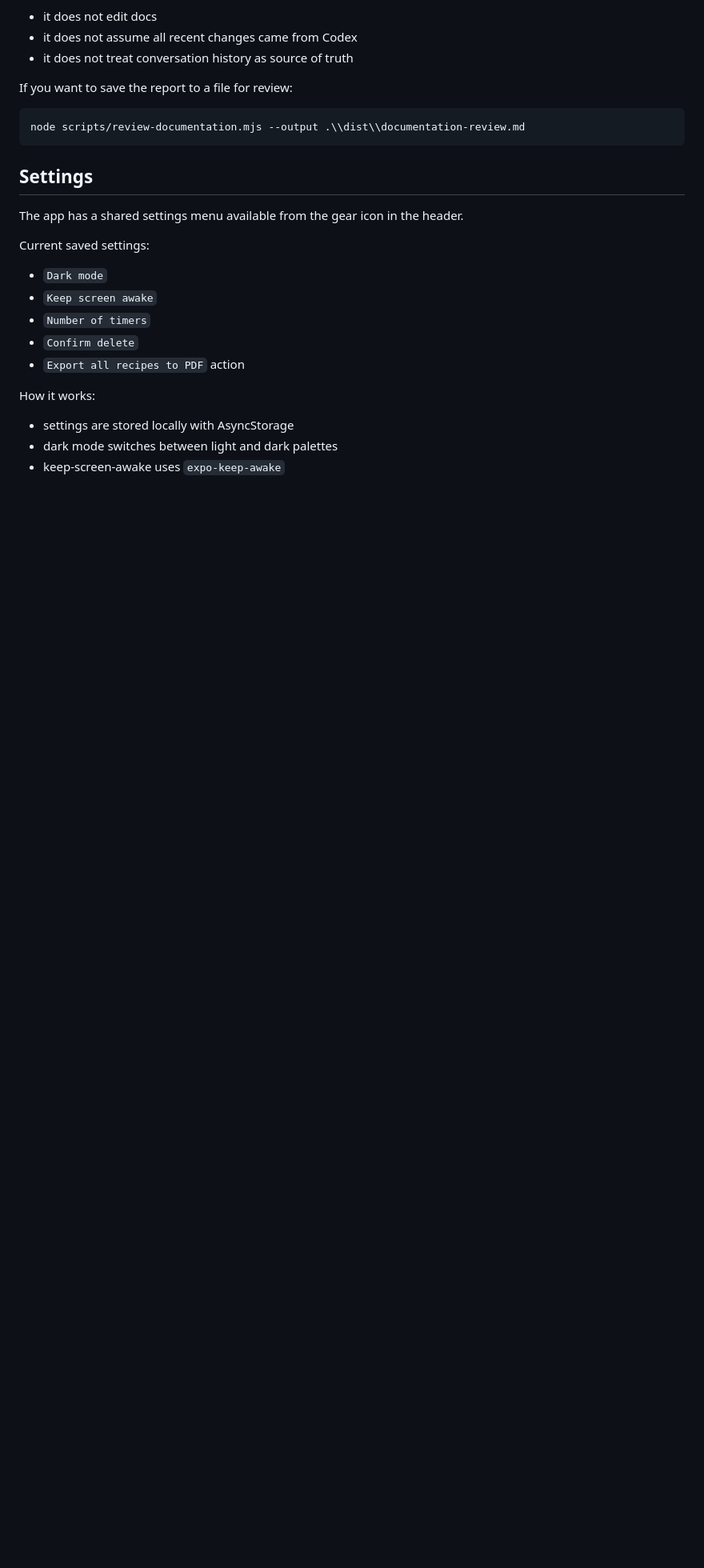
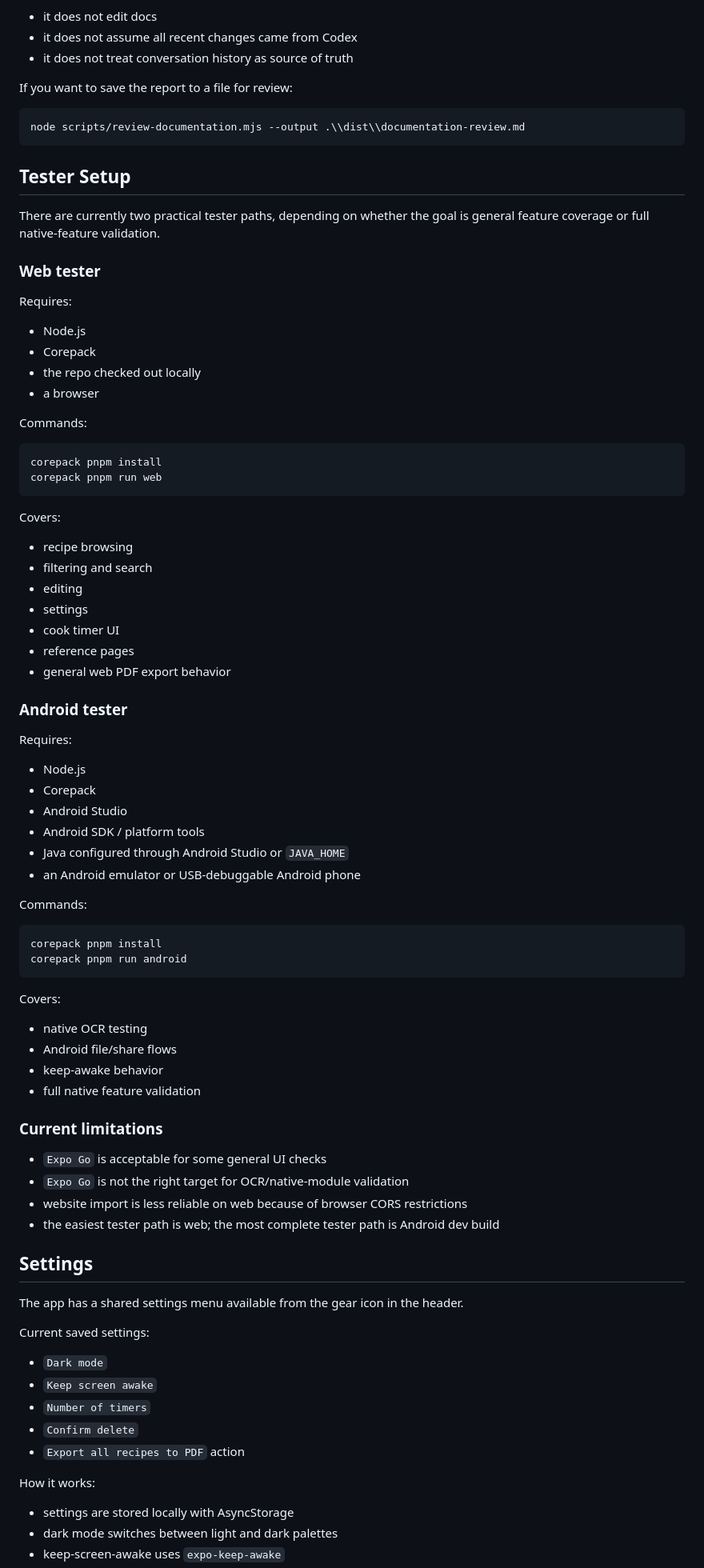
Before and after one commit to nahobbs5/Kitchen-Helper, a Markdown page: README.md, the part around the change. Shown at 80% size. GitHub-like rendering; blank space fills up the shorter version.

Commit message:
Updated readme to include instructions for app testing

````diff
--- a/README.md
+++ b/README.md
@@ -259,6 +259,68 @@ If you want to save the report to a file for review:
 node scripts/review-documentation.mjs --output .\\dist\\documentation-review.md
 ```
 
+## Tester Setup
+
+There are currently two practical tester paths, depending on whether the goal is general feature coverage or full native-feature validation.
+
+### Web tester
+
+Requires:
+
+- Node.js
+- Corepack
+- the repo checked out locally
+- a browser
+
+Commands:
+
+```powershell
+corepack pnpm install
+corepack pnpm run web
+```
+
+Covers:
+
+- recipe browsing
+- filtering and search
+- editing
+- settings
+- cook timer UI
+- reference pages
+- general web PDF export behavior
+
+### Android tester
+
+Requires:
+
+- Node.js
+- Corepack
+- Android Studio
+- Android SDK / platform tools
+- Java configured through Android Studio or `JAVA_HOME`
+- an Android emulator or USB-debuggable Android phone
+
+Commands:
+
+```powershell
+corepack pnpm install
+corepack pnpm run android
+```
+
+Covers:
+
+- native OCR testing
+- Android file/share flows
+- keep-awake behavior
+- full native feature validation
+
+### Current limitations
+
+- `Expo Go` is acceptable for some general UI checks
+- `Expo Go` is not the right target for OCR/native-module validation
+- website import is less reliable on web because of browser CORS restrictions
+- the easiest tester path is web; the most complete tester path is Android dev build
+
 ## Settings
 
 The app has a shared settings menu available from the gear icon in the header.
````
